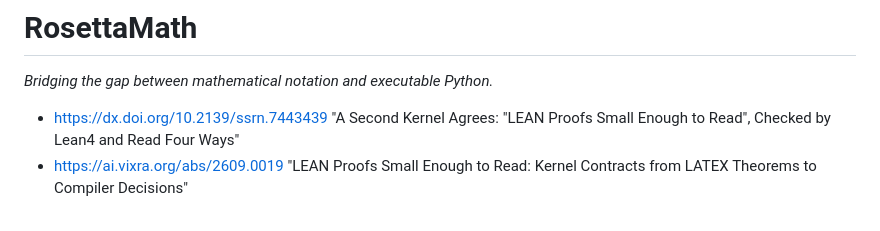
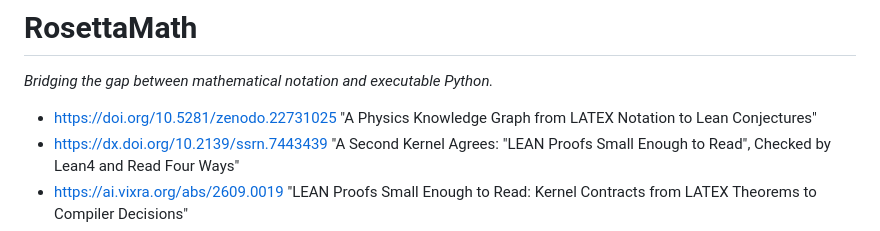
Before and after one commit to brentharts/RosettaMath, a Markdown page: README.md, the part around the change. Rendered like a GitHub page.

Commit message:
https://doi.org/10.5281/zenodo.22731025

```diff
--- a/README.md
+++ b/README.md
@@ -1,6 +1,7 @@
 # RosettaMath
 
 *Bridging the gap between mathematical notation and executable Python.*
+- https://doi.org/10.5281/zenodo.22731025 "A Physics Knowledge Graph from LATEX Notation to Lean Conjectures"
 - https://dx.doi.org/10.2139/ssrn.7443439 "A Second Kernel Agrees: "LEAN Proofs Small Enough to Read", Checked by Lean4 and Read Four Ways"
 - https://ai.vixra.org/abs/2609.0019 "LEAN Proofs Small Enough to Read: Kernel Contracts from LATEX Theorems to Compiler Decisions"
 - https://dx.doi.org/10.2139/ssrn.7435598 "RosettaMath: Reading, Running and Proving Mathematics from LATEX"
```
